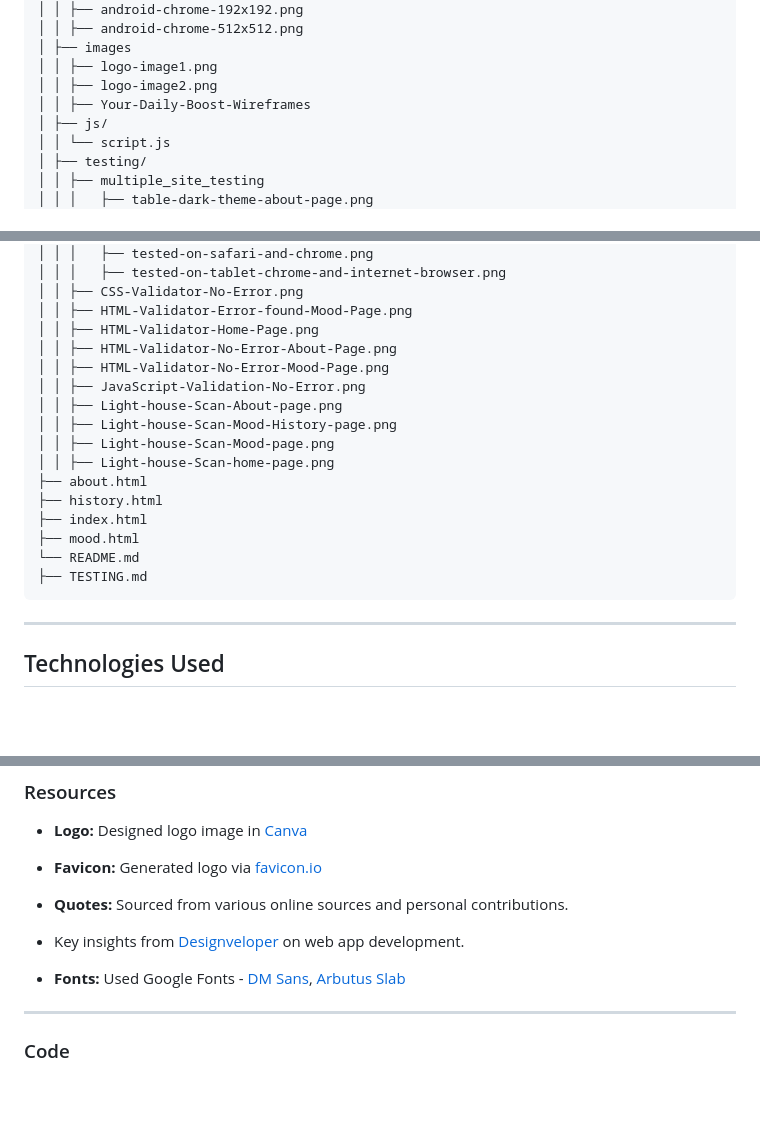
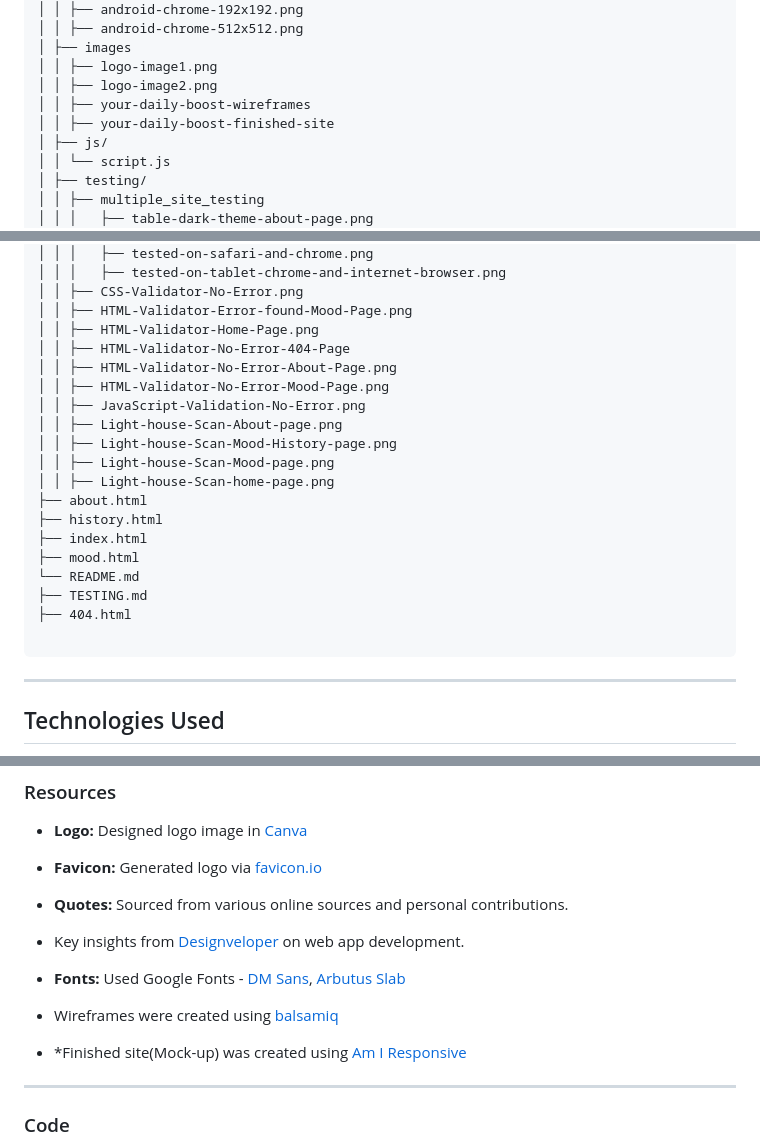
Before and after one commit to Forest-Eloghosa/your-daily-boost, a Markdown page: README.md, 3 parts joined by grey strips. GitHub-like rendering; blank space fills up the shorter version.

Commit message:
Update README.md
Add finished site image
Update Credit section
Update project structure

````diff
--- a/README.md
+++ b/README.md
@@ -116,7 +113,8 @@ Initial wireframes were created and includes adaptive layout and padding for:
 │ ├── images
 │ │ ├── logo-image1.png
 │ │ ├── logo-image2.png
-│ │ ├── Your-Daily-Boost-Wireframes
+│ │ ├── your-daily-boost-wireframes
+│ │ ├── your-daily-boost-finished-site
 │ ├── js/
 │ │ └── script.js
 │ ├── testing/
@@ -138,6 +136,7 @@ Initial wireframes were created and includes adaptive layout and padding for:
 │ │ ├── CSS-Validator-No-Error.png
 │ │ ├── HTML-Validator-Error-found-Mood-Page.png
 │ │ ├── HTML-Validator-Home-Page.png
+│ │ ├── HTML-Validator-No-Error-404-Page
 │ │ ├── HTML-Validator-No-Error-About-Page.png
 │ │ ├── HTML-Validator-No-Error-Mood-Page.png
 │ │ ├── JavaScript-Validation-No-Error.png
@@ -151,6 +150,8 @@ Initial wireframes were created and includes adaptive layout and padding for:
 ├── mood.html
 └── README.md
 ├── TESTING.md
+├── 404.html
+
 ```
 
 ---
@@ -245,6 +246,9 @@ git push origin main
 
 - **Fonts:** Used Google Fonts - [DM Sans](https://fonts.google.com/specimen/DM+Sans), [Arbutus Slab](https://fonts.google.com/specimen/Arbutus+Slab)
 
+- Wireframes were created using [balsamiq](https://balsamiq.com/)
+
+- *Finished site(Mock-up) was created using [Am I Responsive](https://ui.dev/amiresponsive?url=https://forest-eloghosa.github.io/your-daily-boost/)
 ---
 ### Code
 - Code to make labels visually hidden was taken from [byu1kim/notes](https://github.com/byu1kim/notes/tree/840c073d2f3a86b6bc70bbe159d37dca31019de3/content/Frontend/HTML.md)
````
Also changed, not shown: other parts of README.md (+1 -4 lines).
